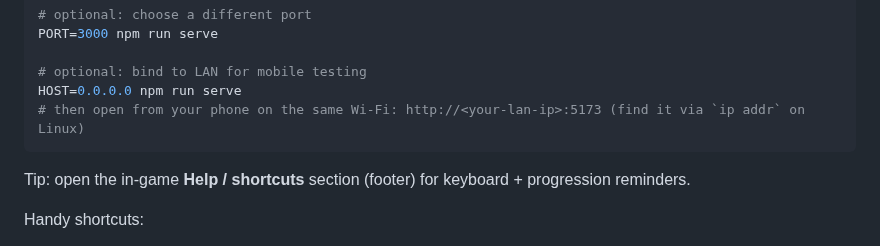
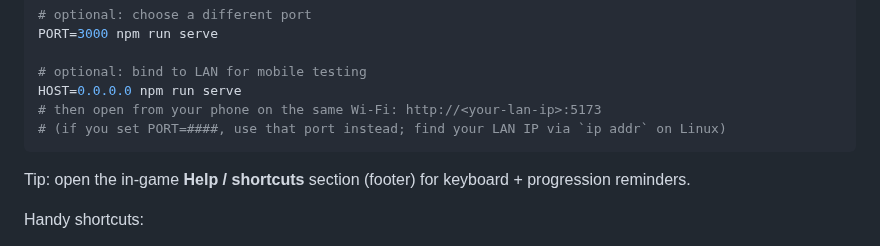
Before and after one commit to karmolty/meow-conomy, a Markdown page: README.md, the part around the change. GitHub-like rendering.

Commit message:
Docs: fix README LAN URL port note

````diff
--- a/README.md
+++ b/README.md
@@ -45,7 +45,8 @@ PORT=3000 npm run serve
 
 # optional: bind to LAN for mobile testing
 HOST=0.0.0.0 npm run serve
-# then open from your phone on the same Wi‑Fi: http://<your-lan-ip>:5173 (find it via `ip addr` on Linux)
+# then open from your phone on the same Wi‑Fi: http://<your-lan-ip>:5173
+# (if you set PORT=####, use that port instead; find your LAN IP via `ip addr` on Linux)
 ```
 
 Tip: open the in-game **Help / shortcuts** section (footer) for keyboard + progression reminders.
````
Also changed, not shown: TODO.md (+3 -0 lines).
